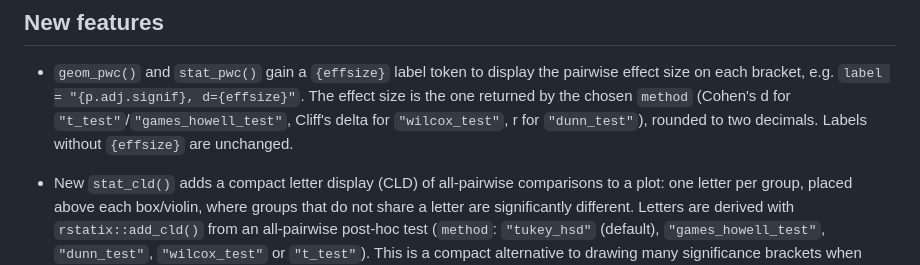
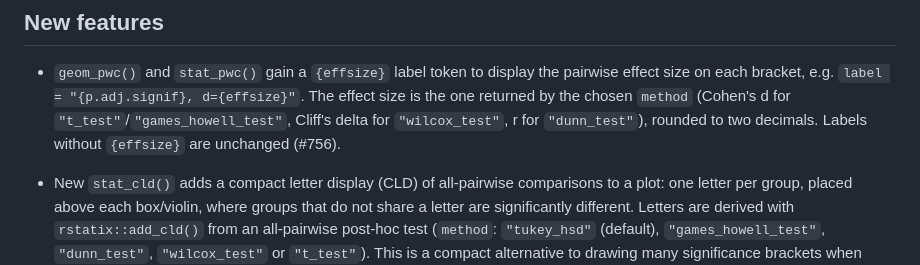
Before and after one commit to kassambara/ggpubr, a Markdown page: NEWS.md, the part around the change. Drawn GitHub-style.

Commit message:
Reference PR number in the {effsize} NEWS entry (#756)

```diff
--- a/NEWS.md
+++ b/NEWS.md
@@ -7,7 +7,7 @@
   `label = "{p.adj.signif}, d={effsize}"`. The effect size is the one returned
   by the chosen `method` (Cohen's d for `"t_test"`/`"games_howell_test"`,
   Cliff's delta for `"wilcox_test"`, r for `"dunn_test"`), rounded to two
-  decimals. Labels without `{effsize}` are unchanged.
+  decimals. Labels without `{effsize}` are unchanged (#756).
 
 - New `stat_cld()` adds a compact letter display (CLD) of all-pairwise
   comparisons to a plot: one letter per group, placed above each box/violin,
```
